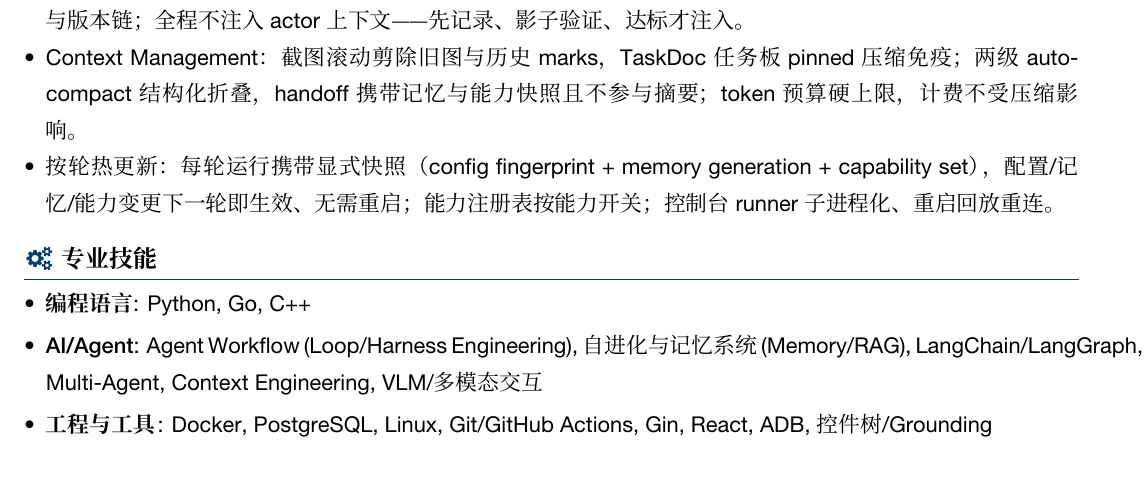
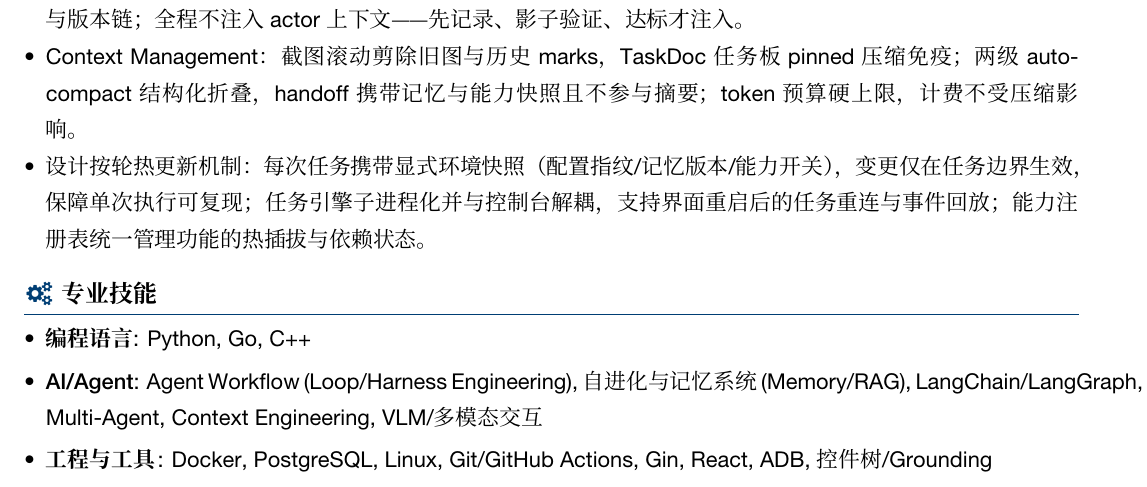
Before and after one commit to tom-cat-mao/myResume, a LaTeX CV (resume.tex, which reads body.tex): part of the page, cut so that both start at the same text. Compiled offline with XeLaTeX; a missing font is replaced by an installed copy or a similar font.

Commit message:
rewrite hot-reload bullet: env snapshot at task boundary, reproducible runs, decoupled runner subprocess, capability hot-plug registry

```diff
--- a/body.tex
+++ b/body.tex
@@ -22,7 +22,7 @@
   \item 三层记忆系统：App-KB 设备事实库（事件日志 + dream 整理 + 隐式纠正别名）、episode 经验档案（隐私白名单、observe-only）、sqlite-vec + 本地 MLX 嵌入的 RAG shadow 召回（自验证命中率，达标前不注入）。
   \item 自进化管线：离线蒸馏从 episode 证据生成候选经验，经隐私校验、Rule-of-3 与人工审批后晋升，支持撤销与版本链；全程不注入 actor 上下文——先记录、影子验证、达标才注入。
   \item Context Management：截图滚动剪除旧图与历史 marks，TaskDoc 任务板 pinned 压缩免疫；两级 auto-compact 结构化折叠，handoff 携带记忆与能力快照且不参与摘要；token 预算硬上限，计费不受压缩影响。
-  \item 按轮热更新：每轮运行携带显式快照（config fingerprint + memory generation + capability set），配置/记忆/能力变更下一轮即生效、无需重启；能力注册表按能力开关；控制台 runner 子进程化、重启回放重连。
+  \item 设计按轮热更新机制：每次任务携带显式环境快照（配置指纹/记忆版本/能力开关），变更仅在任务边界生效，保障单次执行可复现；任务引擎子进程化并与控制台解耦，支持界面重启后的任务重连与事件回放；能力注册表统一管理功能的热插拔与依赖状态。
 \end{itemize}
 
 \logosection{\faCogs}{专业技能}
```
